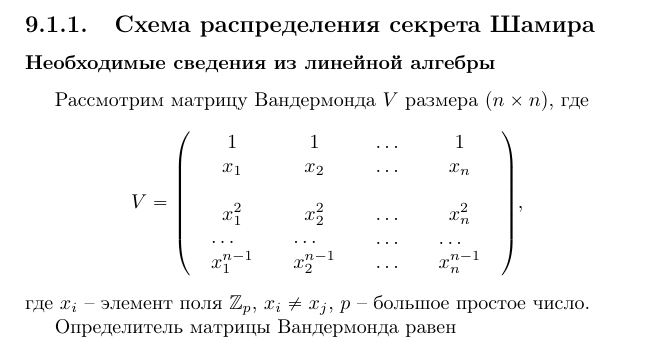
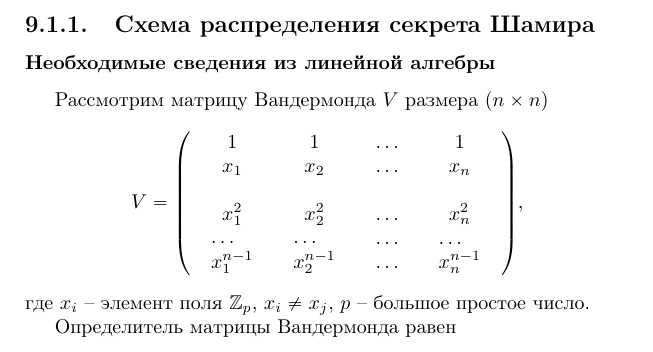
Before and after one commit to vlsergey/infosec, a LaTeX book (Information Security.tex, which reads shamirs_secret_sharing.tex): part of page 153 of 285, cut so that both start at the same text. Compiled offline with pdfLaTeX.

Commit message:
Update shamirs_secret_sharing.tex

```diff
--- a/shamirs_secret_sharing.tex
+++ b/shamirs_secret_sharing.tex
@@ -4,7 +4,7 @@
 
 \subsubsection{Необходимые сведения из линейной алгебры}
 
-Рассмотрим матрицу Вандермонда $V$ размера $(n \times n)$, где
+Рассмотрим матрицу Вандермонда $V$ размера $(n \times n)$
 \[
     V = \left(\begin{array}{cccc}
         {1} & {1} & { \ldots } & {1} \\
```
